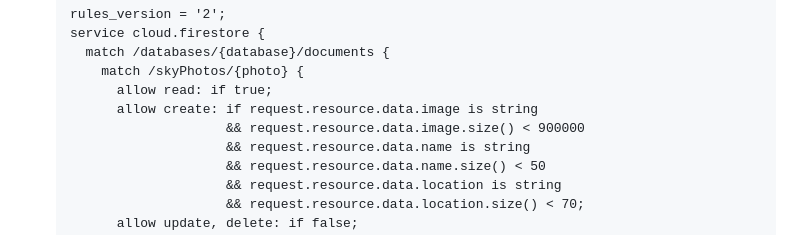
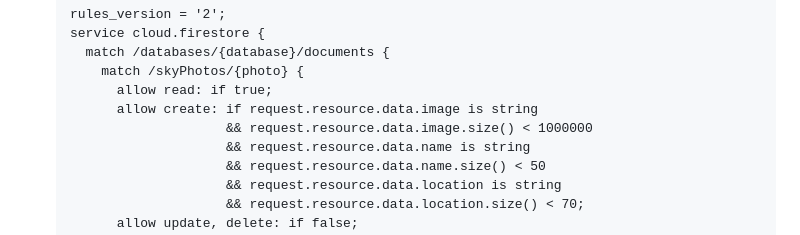
Before and after one commit to shinde-aditya/astro_photography_screen2, a Markdown page: SETUP_GUIDE.md, the part around the change. Drawn GitHub-style.

Commit message:
Update in setup guide

```diff
--- a/SETUP_GUIDE.md
+++ b/SETUP_GUIDE.md
@@ -24,7 +24,7 @@ Total cost: ₹0. No staff needed once it's running. Takes about 15–20 minutes
        match /skyPhotos/{photo} {
          allow read: if true;
          allow create: if request.resource.data.image is string
-                       && request.resource.data.image.size() < 900000
+                       && request.resource.data.image.size() < 1000000
                        && request.resource.data.name is string
                        && request.resource.data.name.size() < 50
                        && request.resource.data.location is string
```
